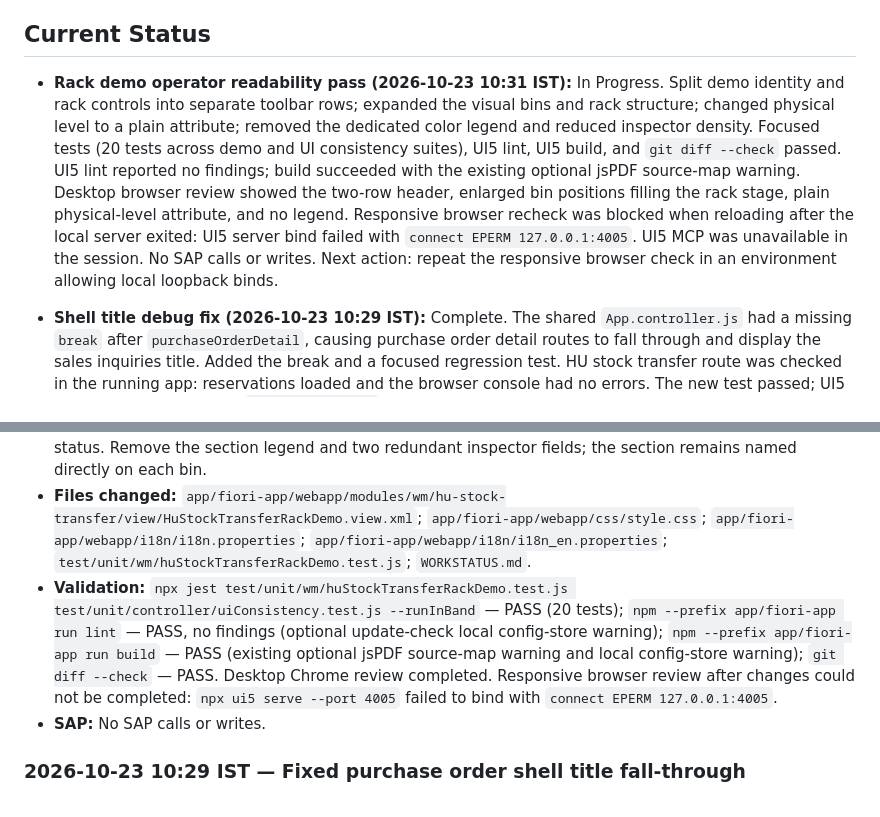
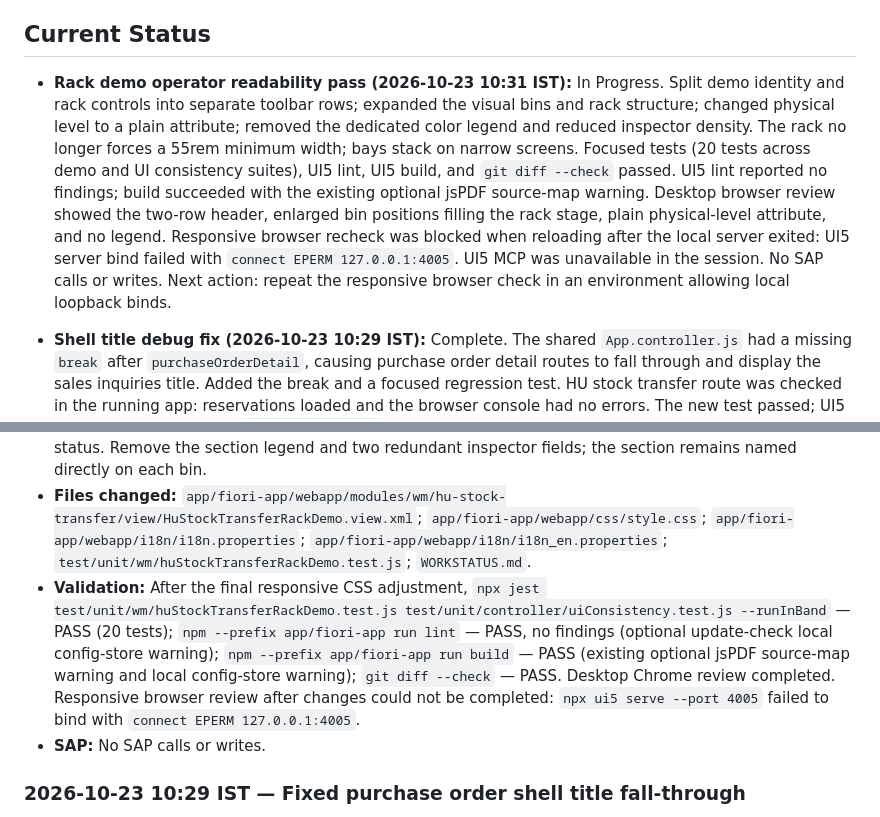
Before and after one commit to khushalDhanani/SAPS4HANAFULLSTACK0, a Markdown page: WORKSTATUS.md, 2 parts joined by grey strips. Rendered like a GitHub page.

Commit message:
docs: update work status with responsive bay stacking and validation details for rack demo

```diff
--- a/WORKSTATUS.md
+++ b/WORKSTATUS.md
@@ -7,7 +7,7 @@ Single source of truth for work history, current status, validation, unresolved
 
 ## Current Status
 
-- **Rack demo operator readability pass (2026-10-23 10:31 IST):** In Progress. Split demo identity and rack controls into separate toolbar rows; expanded the visual bins and rack structure; changed physical level to a plain attribute; removed the dedicated color legend and reduced inspector density. Focused tests (20 tests across demo and UI consistency suites), UI5 lint, UI5 build, and `git diff --check` passed. UI5 lint reported no findings; build succeeded with the existing optional jsPDF source-map warning. Desktop browser review showed the two-row header, enlarged bin positions filling the rack stage, plain physical-level attribute, and no legend. Responsive browser recheck was blocked when reloading after the local server exited: UI5 server bind failed with `connect EPERM 127.0.0.1:4005`. UI5 MCP was unavailable in the session. No SAP calls or writes. Next action: repeat the responsive browser check in an environment allowing local loopback binds.
+- **Rack demo operator readability pass (2026-10-23 10:31 IST):** In Progress. Split demo identity and rack controls into separate toolbar rows; expanded the visual bins and rack structure; changed physical level to a plain attribute; removed the dedicated color legend and reduced inspector density. The rack no longer forces a 55rem minimum width; bays stack on narrow screens. Focused tests (20 tests across demo and UI consistency suites), UI5 lint, UI5 build, and `git diff --check` passed. UI5 lint reported no findings; build succeeded with the existing optional jsPDF source-map warning. Desktop browser review showed the two-row header, enlarged bin positions filling the rack stage, plain physical-level attribute, and no legend. Responsive browser recheck was blocked when reloading after the local server exited: UI5 server bind failed with `connect EPERM 127.0.0.1:4005`. UI5 MCP was unavailable in the session. No SAP calls or writes. Next action: repeat the responsive browser check in an environment allowing local loopback binds.
 
 - **Shell title debug fix (2026-10-23 10:29 IST):** Complete. The shared `App.controller.js` had a missing `break` after `purchaseOrderDetail`, causing purchase order detail routes to fall through and display the sales inquiries title. Added the break and a focused regression test. HU stock transfer route was checked in the running app: reservations loaded and the browser console had no errors. The new test passed; UI5 lint reported no findings; `git diff --check` passed. UI5 lint's optional update check could not access its local config store. No SAP calls or writes.
 
@@ -626,7 +626,7 @@ Single source of truth for work history, current status, validation, unresolved
 - **Requirement:** Address demo UI issues with the crowded header, short rack rendering, small bin labels, confusing physical-level affordance, decorative frame, dense inspector, and redundant section legend.
 - **Change:** Split title/data identity and navigation/display controls into two toolbars. Let the rack fill its stage, increase each bay to three readable position columns, and enlarge bin-number labels. Restyled the bay uprights/beam around the actual positions. Show physical level as plain label/value attribute, not status. Remove the section legend and two redundant inspector fields; the section remains named directly on each bin.
 - **Files changed:** `app/fiori-app/webapp/modules/wm/hu-stock-transfer/view/HuStockTransferRackDemo.view.xml`; `app/fiori-app/webapp/css/style.css`; `app/fiori-app/webapp/i18n/i18n.properties`; `app/fiori-app/webapp/i18n/i18n_en.properties`; `test/unit/wm/huStockTransferRackDemo.test.js`; `WORKSTATUS.md`.
-- **Validation:** `npx jest test/unit/wm/huStockTransferRackDemo.test.js test/unit/controller/uiConsistency.test.js --runInBand` — PASS (20 tests); `npm --prefix app/fiori-app run lint` — PASS, no findings (optional update-check local config-store warning); `npm --prefix app/fiori-app run build` — PASS (existing optional jsPDF source-map warning and local config-store warning); `git diff --check` — PASS. Desktop Chrome review completed. Responsive browser review after changes could not be completed: `npx ui5 serve --port 4005` failed to bind with `connect EPERM 127.0.0.1:4005`.
+- **Validation:** After the final responsive CSS adjustment, `npx jest test/unit/wm/huStockTransferRackDemo.test.js test/unit/controller/uiConsistency.test.js --runInBand` — PASS (20 tests); `npm --prefix app/fiori-app run lint` — PASS, no findings (optional update-check local config-store warning); `npm --prefix app/fiori-app run build` — PASS (existing optional jsPDF source-map warning and local config-store warning); `git diff --check` — PASS. Desktop Chrome review completed. Responsive browser review after changes could not be completed: `npx ui5 serve --port 4005` failed to bind with `connect EPERM 127.0.0.1:4005`.
 - **SAP:** No SAP calls or writes.
 
 ### 2026-10-23 10:29 IST — Fixed purchase order shell title fall-through
```
